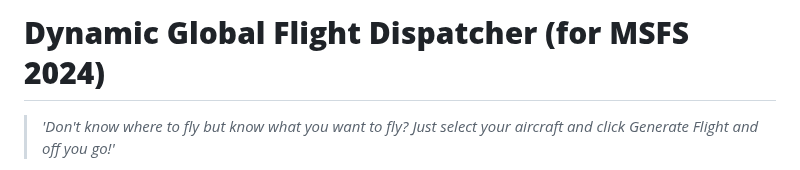
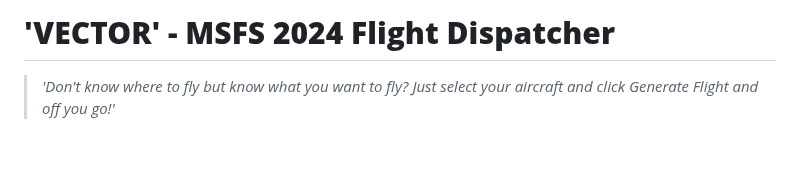
Before and after one commit to manicminer00/global-flight-dispatcher, a Markdown page: README.md, the part around the change. GitHub-like rendering; blank space fills up the shorter version.

```diff
--- a/README.md
+++ b/README.md
@@ -1,4 +1,4 @@
-# **Dynamic Global Flight Dispatcher (for MSFS 2024)**
+# **'VECTOR' - MSFS 2024 Flight Dispatcher**
 > *'Don't know where to fly but know what you want to fly? Just select your aircraft and click Generate Flight and off you go!'*
 >
 The **Dynamic Global Flight Dispatcher** is a lightweight, browser-based tool designed to generate a dynamically scaled fixed-wing flight, or a 20-minute helicopter mission, between high-quality destinations. It removes the guesswork of planning your next session while adding immersion through dynamic, aircraft-specific missions.
```
